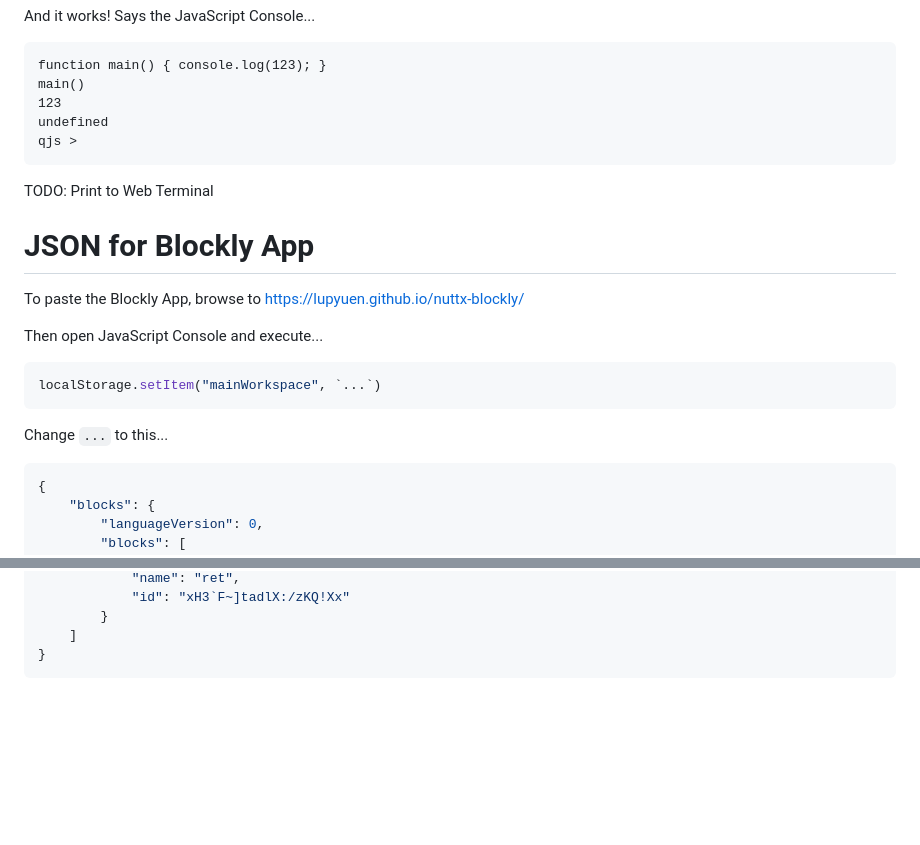
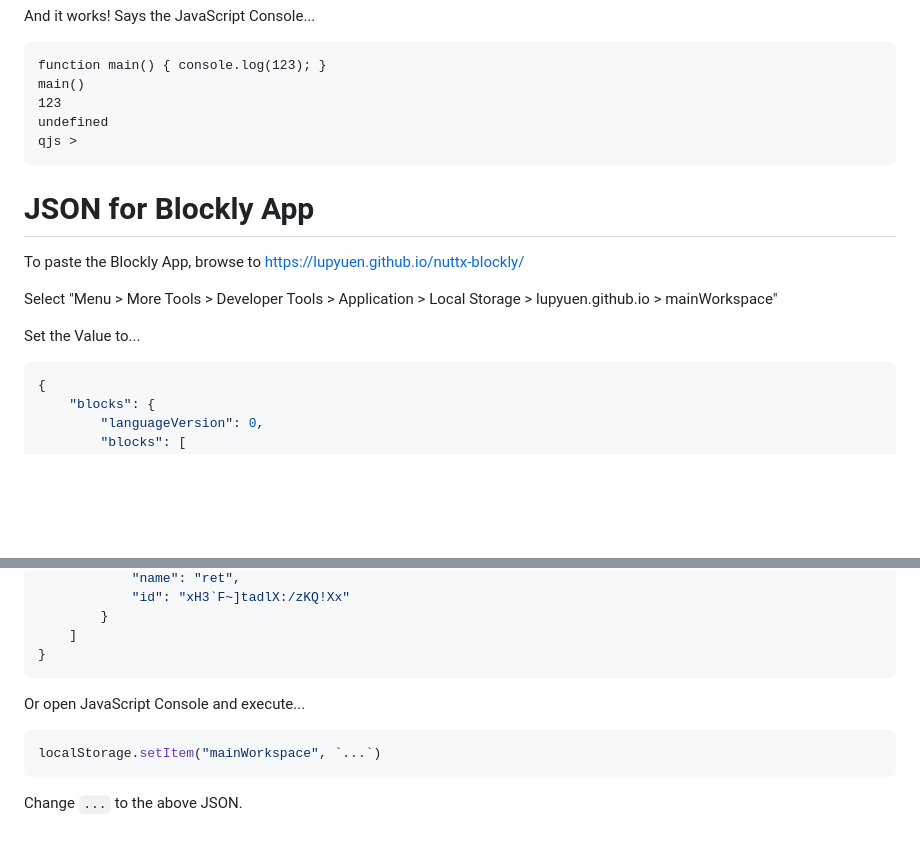
Before and after one commit to lupyuen/nuttx-blockly, a Markdown page: README.md, 2 parts joined by grey strips. Rendered like a GitHub page; blank space fills up the shorter version.

````diff
--- a/README.md
+++ b/README.md
@@ -479,19 +479,13 @@ undefined
 qjs >
 ```
 
-TODO: Print to Web Terminal
-
 # JSON for Blockly App
 
 To paste the Blockly App, browse to https://lupyuen.github.io/nuttx-blockly/
 
-Then open JavaScript Console and execute...
+Select "Menu > More Tools > Developer Tools > Application > Local Storage > lupyuen.github.io > mainWorkspace"
 
-```javascript
-localStorage.setItem("mainWorkspace", `...`)
-```
-
-Change `...` to this...
+Set the Value to...
 
 ```json
 {
@@ -742,3 +736,11 @@ Change `...` to this...
     ]
 }
 ```
+
+Or open JavaScript Console and execute...
+
+```javascript
+localStorage.setItem("mainWorkspace", `...`)
+```
+
+Change `...` to the above JSON.
````
